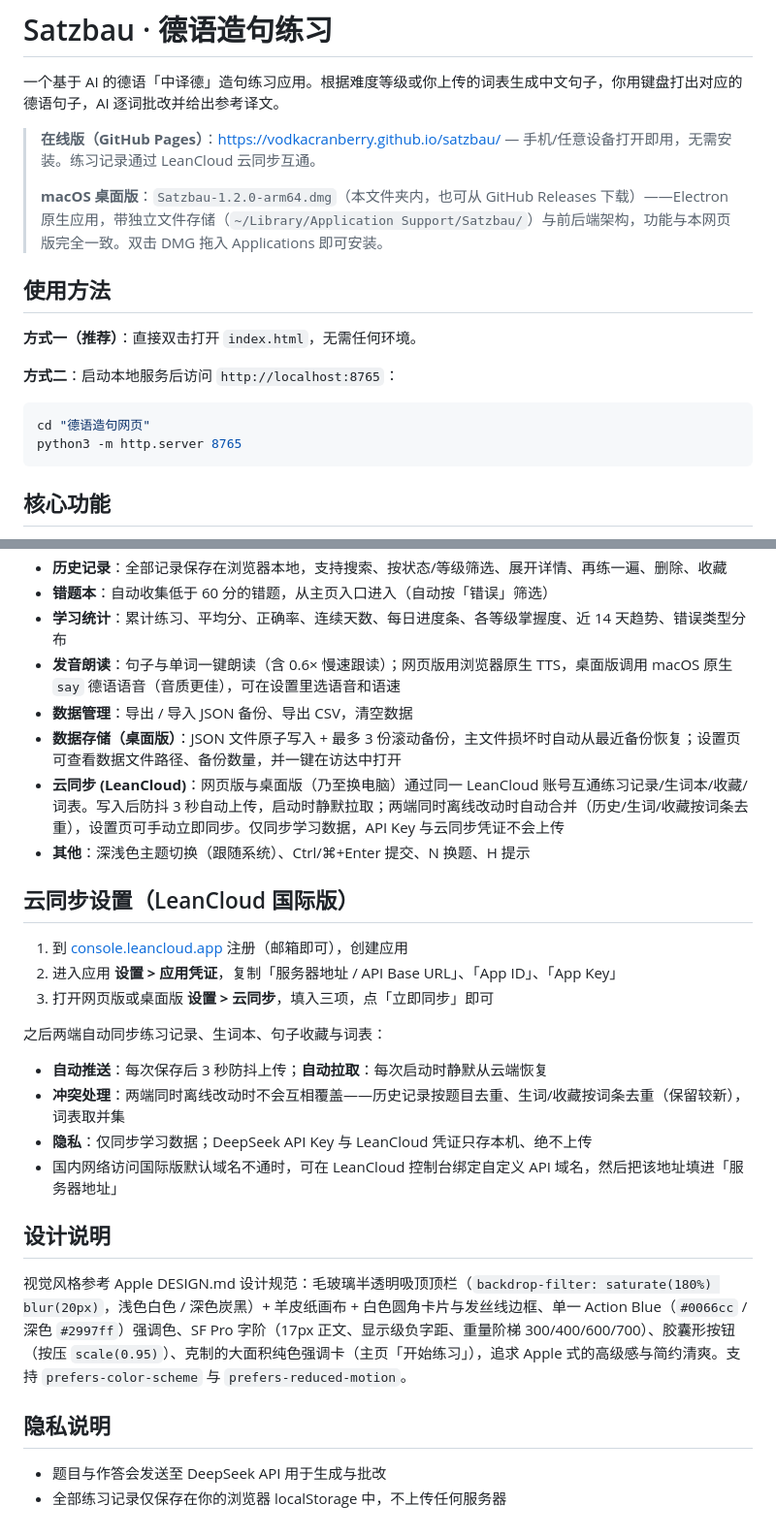
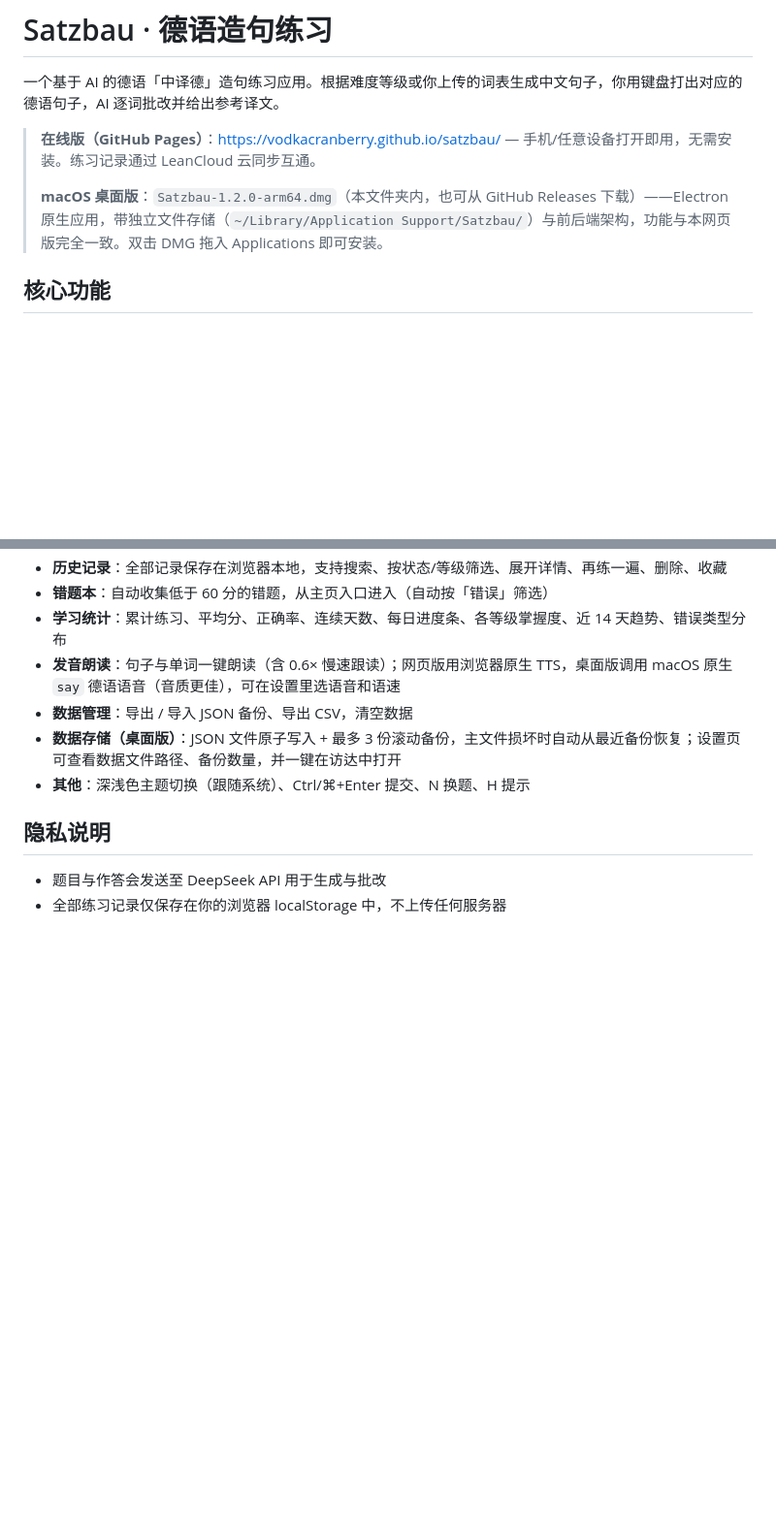
Before and after one commit to VodkaCranberry/satzbau, a Markdown page: README.md, 2 parts joined by grey strips. Shown at 97% size. Drawn GitHub-style; blank space fills up the shorter version.

````diff
--- a/README.md
+++ b/README.md
@@ -5,17 +5,6 @@
 > **在线版（GitHub Pages）**：<https://vodkacranberry.github.io/satzbau/> — 手机/任意设备打开即用，无需安装。练习记录通过 LeanCloud 云同步互通。
 >
 > **macOS 桌面版**：`Satzbau-1.2.0-arm64.dmg`（本文件夹内，也可从 GitHub Releases 下载）——Electron 原生应用，带独立文件存储（`~/Library/Application Support/Satzbau/`）与前后端架构，功能与本网页版完全一致。双击 DMG 拖入 Applications 即可安装。
-
-## 使用方法
-
-**方式一（推荐）**：直接双击打开 `index.html`，无需任何环境。
-
-**方式二**：启动本地服务后访问 `http://localhost:8765`：
-
-```bash
-cd "德语造句网页"
-python3 -m http.server 8765
-```
 
 ## 核心功能
 
@@ -36,25 +25,7 @@ python3 -m http.server 8765
 - **发音朗读**：句子与单词一键朗读（含 0.6× 慢速跟读）；网页版用浏览器原生 TTS，桌面版调用 macOS 原生 `say` 德语语音（音质更佳），可在设置里选语音和语速
 - **数据管理**：导出 / 导入 JSON 备份、导出 CSV，清空数据
 - **数据存储（桌面版）**：JSON 文件原子写入 + 最多 3 份滚动备份，主文件损坏时自动从最近备份恢复；设置页可查看数据文件路径、备份数量，并一键在访达中打开
-- **云同步 (LeanCloud)**：网页版与桌面版（乃至换电脑）通过同一 LeanCloud 账号互通练习记录/生词本/收藏/词表。写入后防抖 3 秒自动上传，启动时静默拉取；两端同时离线改动时自动合并（历史/生词/收藏按词条去重），设置页可手动立即同步。仅同步学习数据，API Key 与云同步凭证不会上传
 - **其他**：深浅色主题切换（跟随系统）、Ctrl/⌘+Enter 提交、N 换题、H 提示
-
-## 云同步设置（LeanCloud 国际版）
-
-1. 到 [console.leancloud.app](https://console.leancloud.app) 注册（邮箱即可），创建应用
-2. 进入应用 **设置 > 应用凭证**，复制「服务器地址 / API Base URL」、「App ID」、「App Key」
-3. 打开网页版或桌面版 **设置 > 云同步**，填入三项，点「立即同步」即可
-
-之后两端自动同步练习记录、生词本、句子收藏与词表：
-
-- **自动推送**：每次保存后 3 秒防抖上传；**自动拉取**：每次启动时静默从云端恢复
-- **冲突处理**：两端同时离线改动时不会互相覆盖——历史记录按题目去重、生词/收藏按词条去重（保留较新），词表取并集
-- **隐私**：仅同步学习数据；DeepSeek API Key 与 LeanCloud 凭证只存本机、绝不上传
-- 国内网络访问国际版默认域名不通时，可在 LeanCloud 控制台绑定自定义 API 域名，然后把该地址填进「服务器地址」
-
-## 设计说明
-
-视觉风格参考 Apple DESIGN.md 设计规范：毛玻璃半透明吸顶顶栏（`backdrop-filter: saturate(180%) blur(20px)`，浅色白色 / 深色炭黑）+ 羊皮纸画布 + 白色圆角卡片与发丝线边框、单一 Action Blue（`#0066cc` / 深色 `#2997ff`）强调色、SF Pro 字阶（17px 正文、显示级负字距、重量阶梯 300/400/600/700）、胶囊形按钮（按压 `scale(0.95)`）、克制的大面积纯色强调卡（主页「开始练习」），追求 Apple 式的高级感与简约清爽。支持 `prefers-color-scheme` 与 `prefers-reduced-motion`。
 
 ## 隐私说明
 
````
